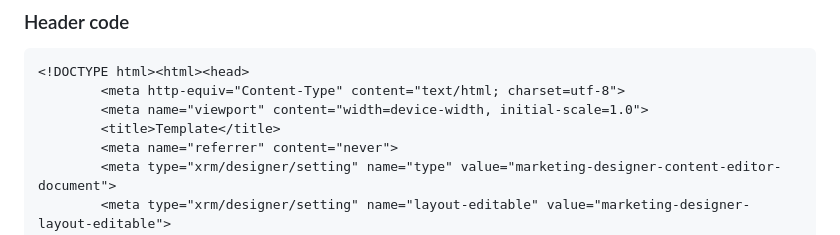
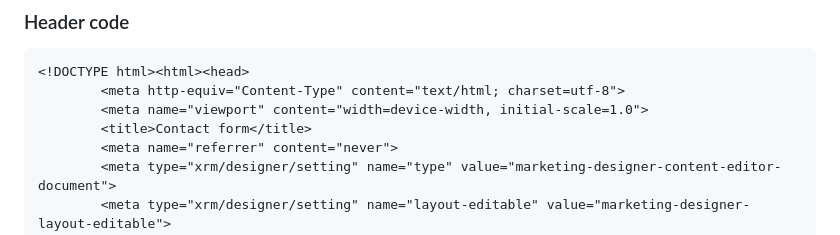
Before and after one commit to pattens-tech/dynamics-365-form-templates, a Markdown page: documentation.md, the part around the change. GitHub-like rendering.

```diff
--- a/documentation.md
+++ b/documentation.md
@@ -14,7 +14,7 @@ Required;
 <!DOCTYPE html><html><head>
         <meta http-equiv="Content-Type" content="text/html; charset=utf-8">
         <meta name="viewport" content="width=device-width, initial-scale=1.0">
-        <title>Template</title>
+        <title>Contact form</title>
         <meta name="referrer" content="never">
         <meta type="xrm/designer/setting" name="type" value="marketing-designer-content-editor-document">
         <meta type="xrm/designer/setting" name="layout-editable" value="marketing-designer-layout-editable">
```
